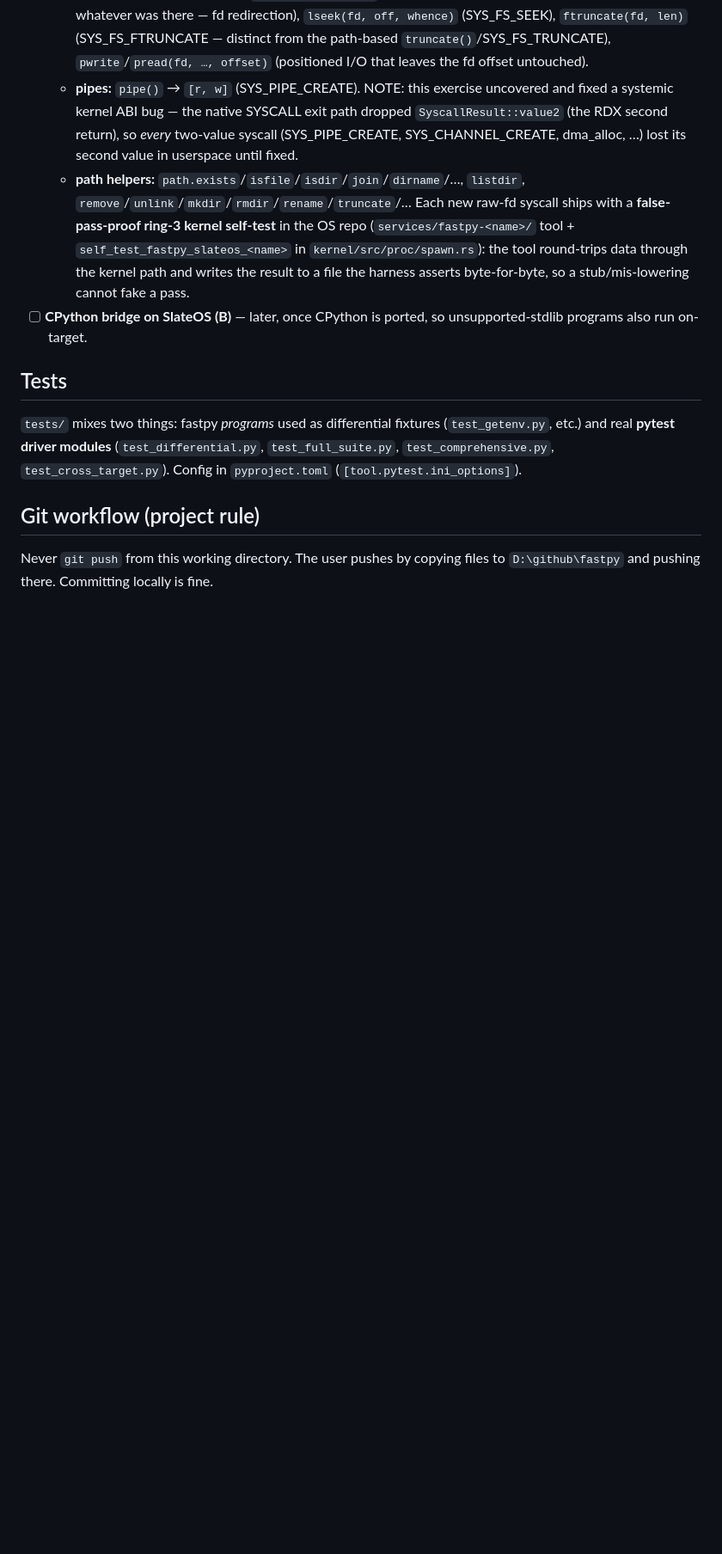
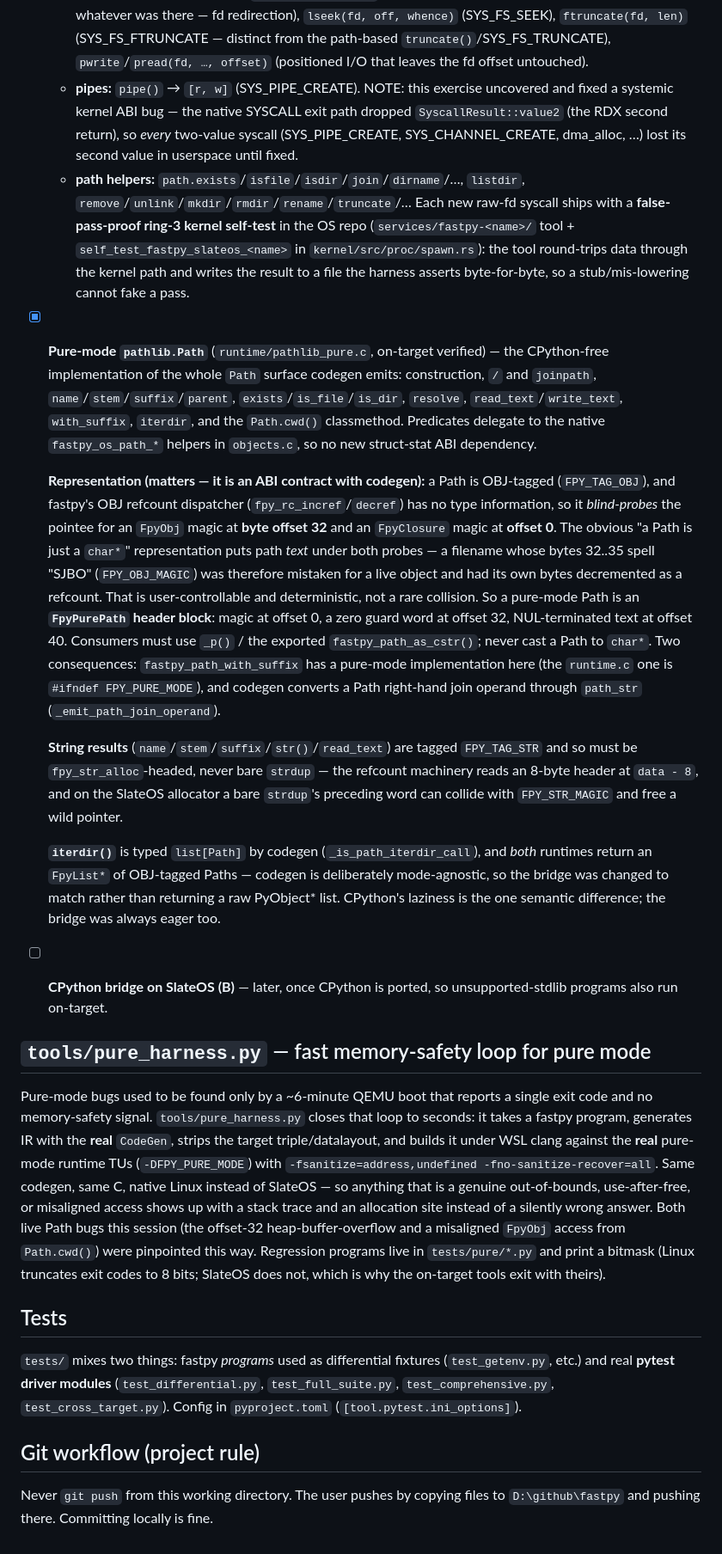
Before and after one commit to inhahe/fastpy, a Markdown page: design.md, the part around one of its changes. Shown at 86% size. GitHub-like rendering; blank space fills up the shorter version.

Commit message:
docs: document the pure-mode Path representation and the ASan harness
design.md described the SlateOS pure runtime as six TUs and said nothing about
pathlib_pure.c, so the FpyPurePath header contract -- the reason a Path pointer
is not a char* -- lived only in a C comment. Anyone adding a Path consumer
would have reached for the obvious cast. Also records tools/pure_harness.py,
which is what turns a 6-minute boot with no memory-safety signal into a
seconds-long ASan/UBSan run.

Co-Authored-By: Claude Opus 4.6 <noreply@anthropic.com>

```diff
--- a/design.md
+++ b/design.md
@@ -235,8 +235,59 @@ the CPython bridge for SlateOS later as a superset once CPython is ported.
   `self_test_fastpy_slateos_<name>` in `kernel/src/proc/spawn.rs`): the tool
   round-trips data through the kernel path and writes the result to a file the
   harness asserts byte-for-byte, so a stub/mis-lowering cannot fake a pass.
+- [x] **Pure-mode `pathlib.Path`** (`runtime/pathlib_pure.c`, on-target verified)
+  — the CPython-free implementation of the whole `Path` surface codegen emits:
+  construction, `/` and `joinpath`, `name`/`stem`/`suffix`/`parent`,
+  `exists`/`is_file`/`is_dir`, `resolve`, `read_text`/`write_text`,
+  `with_suffix`, `iterdir`, and the `Path.cwd()` classmethod. Predicates
+  delegate to the native `fastpy_os_path_*` helpers in `objects.c`, so no new
+  struct-stat ABI dependency.
+
+  **Representation (matters — it is an ABI contract with codegen):** a Path is
+  OBJ-tagged (`FPY_TAG_OBJ`), and fastpy's OBJ refcount dispatcher
+  (`fpy_rc_incref`/`decref`) has no type information, so it *blind-probes* the
+  pointee for an `FpyObj` magic at **byte offset 32** and an `FpyClosure` magic
+  at **offset 0**. The obvious "a Path is just a `char*`" representation puts
+  path *text* under both probes — a filename whose bytes 32..35 spell "SJBO"
+  (`FPY_OBJ_MAGIC`) was therefore mistaken for a live object and had its own
+  bytes decremented as a refcount. That is user-controllable and deterministic,
+  not a rare collision. So a pure-mode Path is an **`FpyPurePath` header block**:
+  magic at offset 0, a zero guard word at offset 32, NUL-terminated text at
+  offset 40. Consumers must use `_p()` / the exported `fastpy_path_as_cstr()`;
+  never cast a Path to `char*`. Two consequences: `fastpy_path_with_suffix` has
+  a pure-mode implementation here (the `runtime.c` one is `#ifndef
+  FPY_PURE_MODE`), and codegen converts a Path right-hand join operand through
+  `path_str` (`_emit_path_join_operand`).
+
+  **String results** (`name`/`stem`/`suffix`/`str()`/`read_text`) are tagged
+  `FPY_TAG_STR` and so must be `fpy_str_alloc`-headed, never bare `strdup` — the
+  refcount machinery reads an 8-byte header at `data - 8`, and on the SlateOS
+  allocator a bare `strdup`'s preceding word can collide with `FPY_STR_MAGIC`
+  and free a wild pointer.
+
+  **`iterdir()`** is typed `list[Path]` by codegen (`_is_path_iterdir_call`),
+  and *both* runtimes return an `FpyList*` of OBJ-tagged Paths — codegen is
+  deliberately mode-agnostic, so the bridge was changed to match rather than
+  returning a raw PyObject* list. CPython's laziness is the one semantic
+  difference; the bridge was always eager too.
 - [ ] **CPython bridge on SlateOS (B)** — later, once CPython is ported, so
   unsupported-stdlib programs also run on-target.
+
+## `tools/pure_harness.py` — fast memory-safety loop for pure mode
+
+Pure-mode bugs used to be found only by a ~6-minute QEMU boot that reports a
+single exit code and no memory-safety signal. `tools/pure_harness.py` closes
+that loop to seconds: it takes a fastpy program, generates IR with the **real**
+`CodeGen`, strips the target triple/datalayout, and builds it under WSL clang
+against the **real** pure-mode runtime TUs (`-DFPY_PURE_MODE`) with
+`-fsanitize=address,undefined -fno-sanitize-recover=all`. Same codegen, same C,
+native Linux instead of SlateOS — so anything that is a genuine out-of-bounds,
+use-after-free, or misaligned access shows up with a stack trace and an
+allocation site instead of a silently wrong answer. Both live Path bugs this
+session (the offset-32 heap-buffer-overflow and a misaligned `FpyObj` access
+from `Path.cwd()`) were pinpointed this way. Regression programs live in
+`tests/pure/*.py` and print a bitmask (Linux truncates exit codes to 8 bits;
+SlateOS does not, which is why the on-target tools exit with theirs).
 
 ## Tests
 
```
Also changed, not shown: other parts of design.md (+2 -2 lines).
